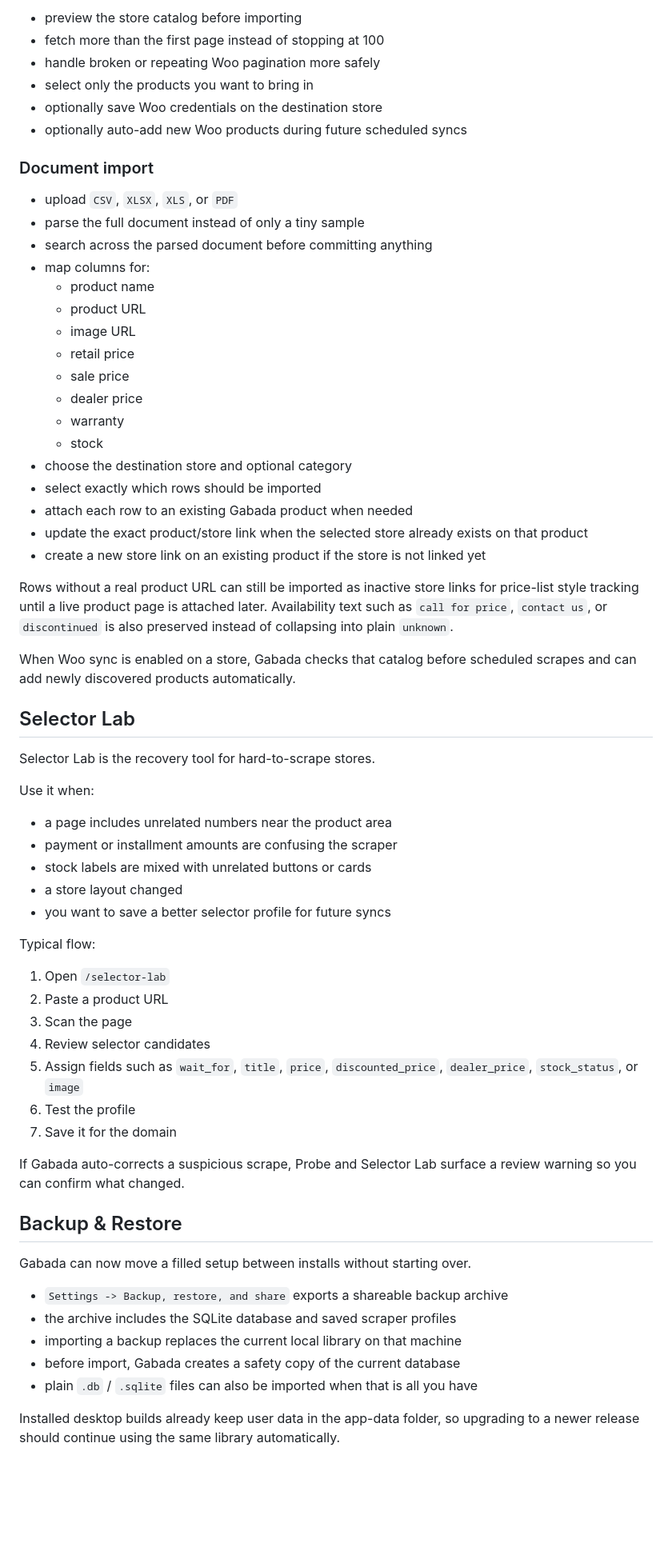
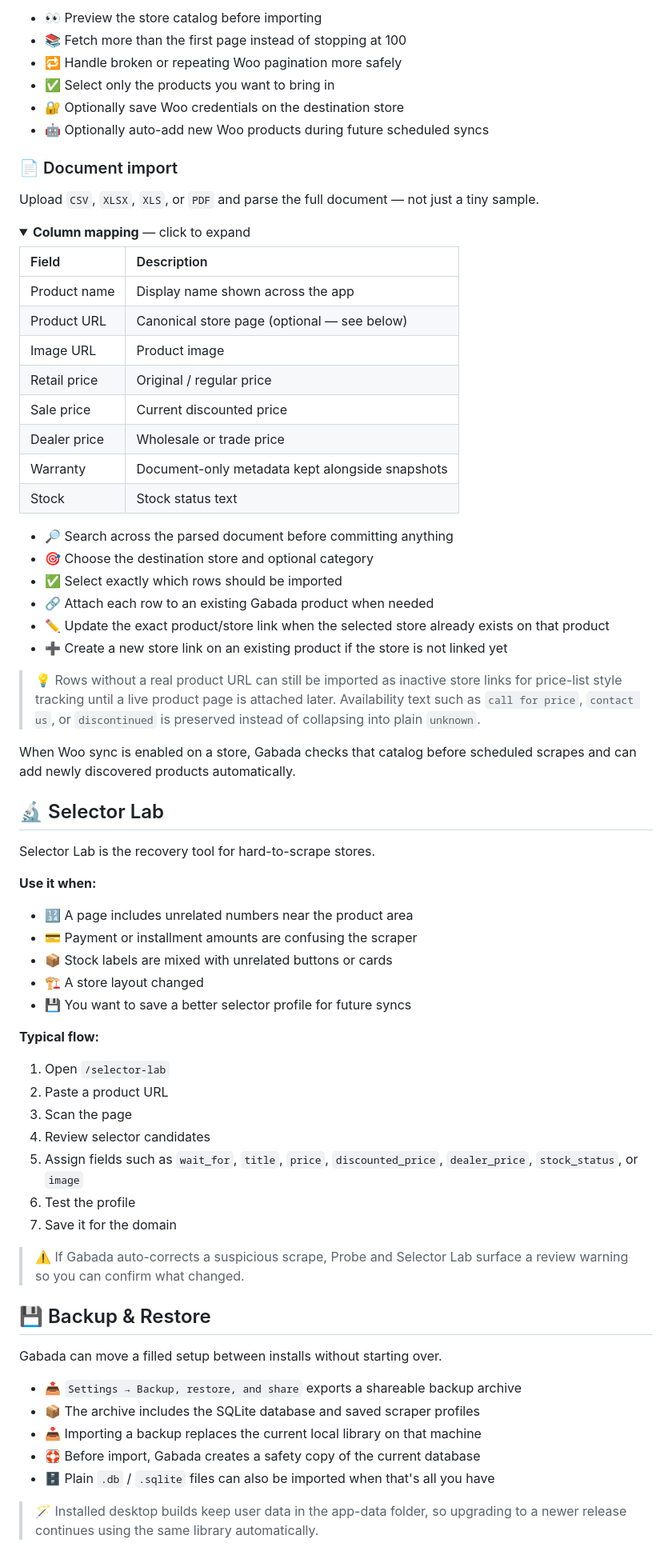
Before and after one commit to KenjakuSoft/Gabada, a Markdown page: README.md, the part around one of its changes. Shown at 80% size. Rendered like a GitHub page; folded sections open; blank space fills up the shorter version.

Commit message:
Restyle README with icon-keyed sections and richer layout

```diff
--- a/README.md
+++ b/README.md
@@ -65,48 +73,55 @@ Gabada now supports full-catalog style imports for both WooCommerce and document
 
-- preview the store catalog before importing
-- fetch more than the first page instead of stopping at 100
-- handle broken or repeating Woo pagination more safely
-- select only the products you want to bring in
-- optionally save Woo credentials on the destination store
-- optionally auto-add new Woo products during future scheduled syncs
+- 👀 Preview the store catalog before importing
+- 📚 Fetch more than the first page instead of stopping at 100
+- 🔁 Handle broken or repeating Woo pagination more safely
+- ✅ Select only the products you want to bring in
+- 🔐 Optionally save Woo credentials on the destination store
+- 🤖 Optionally auto-add new Woo products during future scheduled syncs
 
-### Document import
+### 📄 Document import
 
-- upload `CSV`, `XLSX`, `XLS`, or `PDF`
-- parse the full document instead of only a tiny sample
-- search across the parsed document before committing anything
-- map columns for:
-  - product name
-  - product URL
-  - image URL
-  - retail price
-  - sale price
-  - dealer price
-  - warranty
-  - stock
-- choose the destination store and optional category
-- select exactly which rows should be imported
-- attach each row to an existing Gabada product when needed
-- update the exact product/store link when the selected store already exists on that product
-- create a new store link on an existing product if the store is not linked yet
+Upload `CSV`, `XLSX`, `XLS`, or `PDF` and parse the full document — not just a tiny sample.
 
-Rows without a real product URL can still be imported as inactive store links for price-list style tracking until a live product page is attached later. Availability text such as `call for price`, `contact us`, or `discontinued` is also preserved instead of collapsing into plain `unknown`.
+<details>
+<summary><b>Column mapping</b> — click to expand</summary>
+
+| Field | Description |
+| :--- | :--- |
+| Product name | Display name shown across the app |
+| Product URL | Canonical store page (optional — see below) |
+| Image URL | Product image |
+| Retail price | Original / regular price |
+| Sale price | Current discounted price |
+| Dealer price | Wholesale or trade price |
+| Warranty | Document-only metadata kept alongside snapshots |
+| Stock | Stock status text |
+
+</details>
+
+- 🔎 Search across the parsed document before committing anything
+- 🎯 Choose the destination store and optional category
+- ✅ Select exactly which rows should be imported
+- 🔗 Attach each row to an existing Gabada product when needed
+- ✏️ Update the exact product/store link when the selected store already exists on that product
+- ➕ Create a new store link on an existing product if the store is not linked yet
+
+> 💡 Rows without a real product URL can still be imported as inactive store links for price-list style tracking until a live product page is attached later. Availability text such as `call for price`, `contact us`, or `discontinued` is preserved instead of collapsing into plain `unknown`.
 
 When Woo sync is enabled on a store, Gabada checks that catalog before scheduled scrapes and can add newly discovered products automatically.
 
-## Selector Lab
+## 🔬 Selector Lab
 
 Selector Lab is the recovery tool for hard-to-scrape stores.
 
-Use it when:
+**Use it when:**
 
-- a page includes unrelated numbers near the product area
-- payment or installment amounts are confusing the scraper
-- stock labels are mixed with unrelated buttons or cards
-- a store layout changed
-- you want to save a better selector profile for future syncs
+- 🔢 A page includes unrelated numbers near the product area
+- 💳 Payment or installment amounts are confusing the scraper
+- 📦 Stock labels are mixed with unrelated buttons or cards
+- 🏗 A store layout changed
+- 💾 You want to save a better selector profile for future syncs
 
-Typical flow:
+**Typical flow:**
 
 1. Open `/selector-lab`
 2. Paste a product URL
@@ -116,17 +131,17 @@ Typical flow:
 6. Test the profile
 7. Save it for the domain
 
-If Gabada auto-corrects a suspicious scrape, Probe and Selector Lab surface a review warning so you can confirm what changed.
+> ⚠️ If Gabada auto-corrects a suspicious scrape, Probe and Selector Lab surface a review warning so you can confirm what changed.
 
-## Backup & Restore
+## 💾 Backup & Restore
 
-Gabada can now move a filled setup between installs without starting over.
+Gabada can move a filled setup between installs without starting over.
 
-- `Settings -> Backup, restore, and share` exports a shareable backup archive
-- the archive includes the SQLite database and saved scraper profiles
-- importing a backup replaces the current local library on that machine
-- before import, Gabada creates a safety copy of the current database
-- plain `.db` / `.sqlite` files can also be imported when that is all you have
+- 📤 `Settings → Backup, restore, and share` exports a shareable backup archive
+- 📦 The archive includes the SQLite database and saved scraper profiles
+- 📥 Importing a backup replaces the current local library on that machine
+- 🛟 Before import, Gabada creates a safety copy of the current database
+- 🗄 Plain `.db` / `.sqlite` files can also be imported when that's all you have
 
-Installed desktop builds already keep user data in the app-data folder, so upgrading to a newer release should continue using the same library automatically.
+> 🪄 Installed desktop builds keep user data in the app-data folder, so upgrading to a newer release continues using the same library automatically.
 
```
Also changed, not shown: other parts of README.md (+257 -194 lines).
